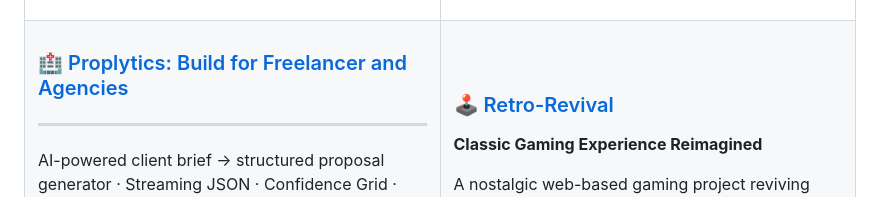
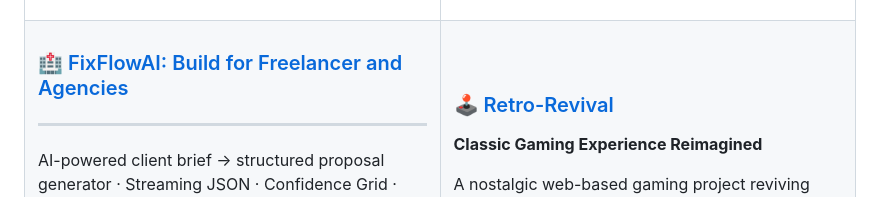
Before and after one commit to Suvam-paul145/Suvam-paul145, a Markdown page: README.md, the part around the change. Drawn GitHub-style.

```diff
--- a/README.md
+++ b/README.md
@@ -143,7 +143,7 @@ A healthcare platform enabling seamless interaction between patients and provide
 <tr>
 <td width="50%">
 
-### 🏥 [Proplytics: Build for Freelancer and Agencies](https://github.com/Suvam-paul145/Proplytics)
+### 🏥 [FixFlowAI: Build for Freelancer and Agencies](https://github.com/Suvam-paul145/FixFlowAI)
 ****
 
 AI-powered client brief → structured proposal generator · Streaming JSON · Confidence Grid · Built for agencies and freelancers. Task job scheduler and Email Automations.
```
